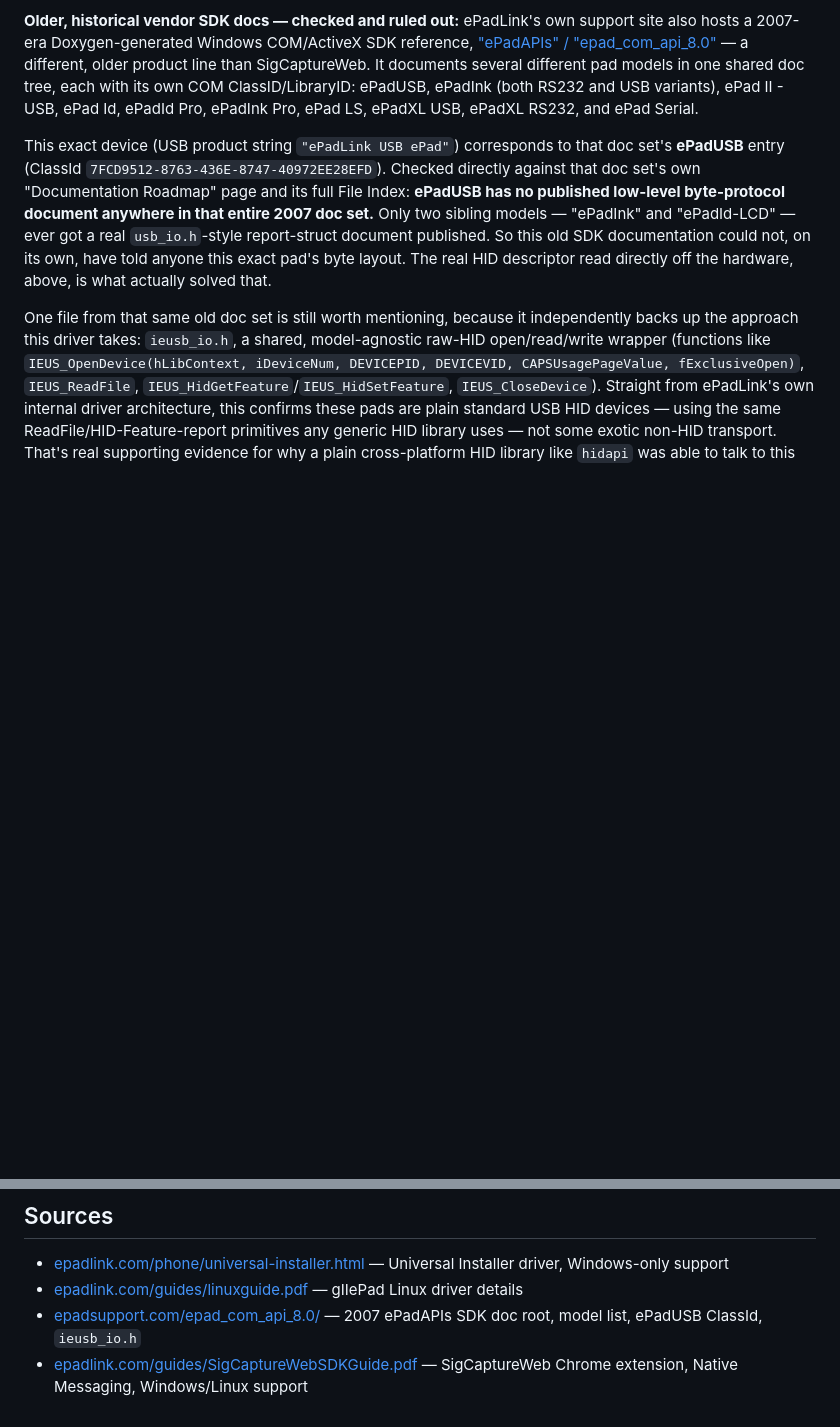
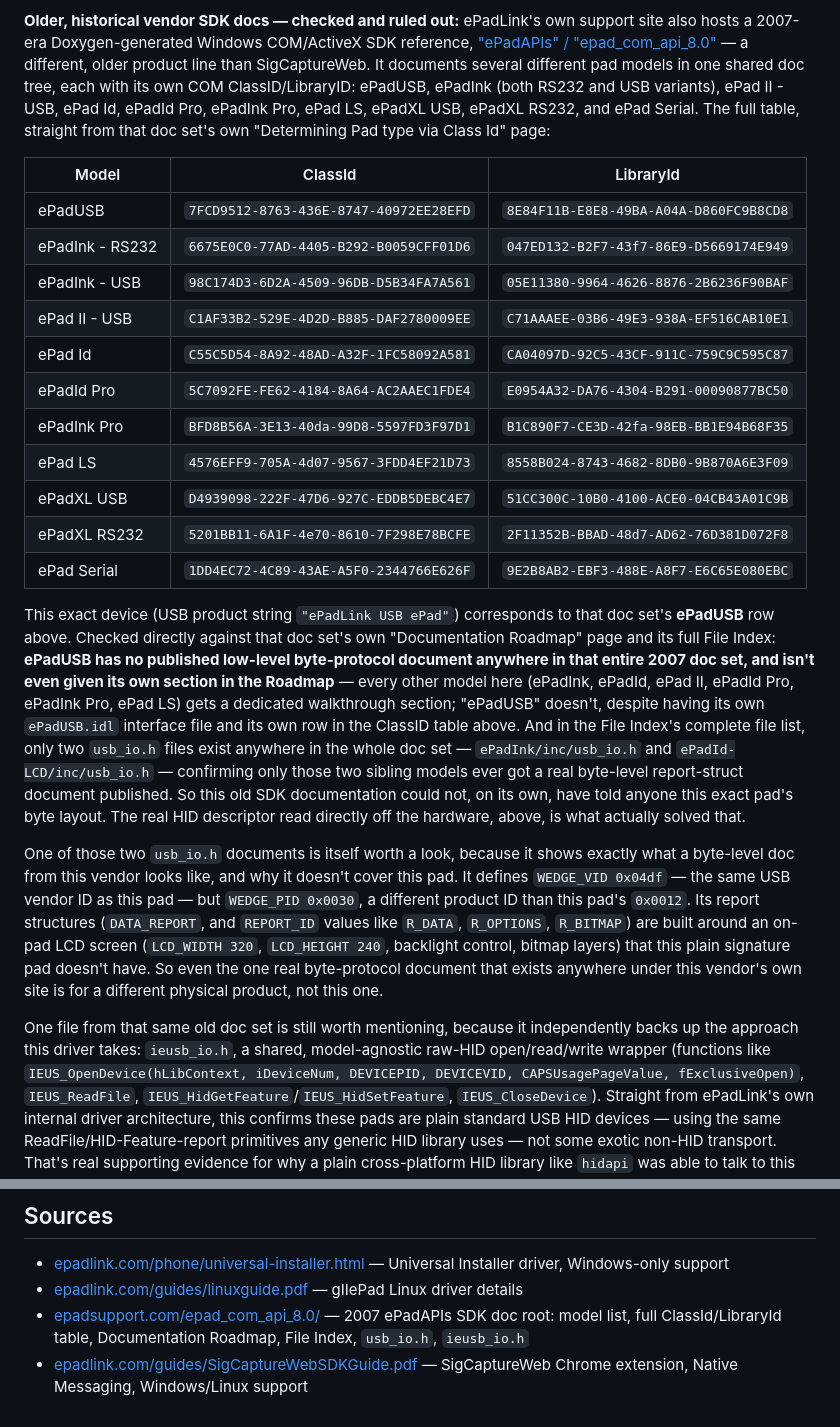
Before and after one commit to CaptainCodeAU/epad-signature-pad-hid-driver, a Markdown page: docs/HARDWARE_NOTES.md, 2 parts joined by grey strips. Rendered like a GitHub page; blank space fills up the shorter version.

Commit message:
Strengthen hardware notes with the full ClassID table and exact File Index proof
Adds the complete ClassId/LibraryId table for all 10 pad models from
the old ePadAPIs SDK docs, replaces the vague "checked directly"
provenance claim with the exact quoted File Index entries (only two
usb_io.h files exist anywhere in the doc set, and ePadUSB has no
Documentation Roadmap section at all), and records what the one real
usb_io.h document that does exist actually contains -- confirming it
describes a different pad (PID 0x0030, LCD-equipped) rather than this
one (PID 0x0012).

C-Sess-Id: 54a3f74c-70b1-4472-ac5c-ac168555d86c
C-Web-Id:
C-Branch: master
C-Worktree: epad-signature-pad-hid-driver
C-Wt-Path: ~/CODE/CaptainCodeAU/epad-signature-pad-hid-driver

```diff
--- a/docs/HARDWARE_NOTES.md
+++ b/docs/HARDWARE_NOTES.md
@@ -120,18 +120,50 @@ COM/ActiveX SDK reference,
 several different pad models in one shared doc tree, each with its own
 COM ClassID/LibraryID: ePadUSB, ePadInk (both RS232 and USB variants),
 ePad II - USB, ePad Id, ePadId Pro, ePadInk Pro, ePad LS, ePadXL USB,
-ePadXL RS232, and ePad Serial.
+ePadXL RS232, and ePad Serial. The full table, straight from that doc
+set's own "Determining Pad type via Class Id" page:
+
+| Model | ClassId | LibraryId |
+|---|---|---|
+| ePadUSB | `7FCD9512-8763-436E-8747-40972EE28EFD` | `8E84F11B-E8E8-49BA-A04A-D860FC9B8CD8` |
+| ePadInk - RS232 | `6675E0C0-77AD-4405-B292-B0059CFF01D6` | `047ED132-B2F7-43f7-86E9-D5669174E949` |
+| ePadInk - USB | `98C174D3-6D2A-4509-96DB-D5B34FA7A561` | `05E11380-9964-4626-8876-2B6236F90BAF` |
+| ePad II - USB | `C1AF33B2-529E-4D2D-B885-DAF2780009EE` | `C71AAAEE-03B6-49E3-938A-EF516CAB10E1` |
+| ePad Id | `C55C5D54-8A92-48AD-A32F-1FC58092A581` | `CA04097D-92C5-43CF-911C-759C9C595C87` |
+| ePadId Pro | `5C7092FE-FE62-4184-8A64-AC2AAEC1FDE4` | `E0954A32-DA76-4304-B291-00090877BC50` |
+| ePadInk Pro | `BFD8B56A-3E13-40da-99D8-5597FD3F97D1` | `B1C890F7-CE3D-42fa-98EB-BB1E94B68F35` |
+| ePad LS | `4576EFF9-705A-4d07-9567-3FDD4EF21D73` | `8558B024-8743-4682-8DB0-9B870A6E3F09` |
+| ePadXL USB | `D4939098-222F-47D6-927C-EDDB5DEBC4E7` | `51CC300C-10B0-4100-ACE0-04CB43A01C9B` |
+| ePadXL RS232 | `5201BB11-6A1F-4e70-8610-7F298E78BCFE` | `2F11352B-BBAD-48d7-AD62-76D381D072F8` |
+| ePad Serial | `1DD4EC72-4C89-43AE-A5F0-2344766E626F` | `9E2B8AB2-EBF3-488E-A8F7-E6C65E080EBC` |
 
 This exact device (USB product string `"ePadLink USB ePad"`) corresponds
-to that doc set's **ePadUSB** entry (ClassId
-`7FCD9512-8763-436E-8747-40972EE28EFD`). Checked directly against that
+to that doc set's **ePadUSB** row above. Checked directly against that
 doc set's own "Documentation Roadmap" page and its full File Index:
 **ePadUSB has no published low-level byte-protocol document anywhere in
-that entire 2007 doc set.** Only two sibling models — "ePadInk" and
-"ePadId-LCD" — ever got a real `usb_io.h`-style report-struct document
-published. So this old SDK documentation could not, on its own, have
-told anyone this exact pad's byte layout. The real HID descriptor read
-directly off the hardware, above, is what actually solved that.
+that entire 2007 doc set, and isn't even given its own section in the
+Roadmap** — every other model here (ePadInk, ePadId, ePad II, ePadId
+Pro, ePadInk Pro, ePad LS) gets a dedicated walkthrough section; "ePadUSB"
+doesn't, despite having its own `ePadUSB.idl` interface file and its own
+row in the ClassID table above. And in the File Index's complete file
+list, only two `usb_io.h` files exist anywhere in the whole doc set —
+`ePadInk/inc/usb_io.h` and `ePadId-LCD/inc/usb_io.h` — confirming only
+those two sibling models ever got a real byte-level report-struct
+document published. So this old SDK documentation could not, on its own,
+have told anyone this exact pad's byte layout. The real HID descriptor
+read directly off the hardware, above, is what actually solved that.
+
+One of those two `usb_io.h` documents is itself worth a look, because it
+shows exactly what a byte-level doc from this vendor looks like, and why
+it doesn't cover this pad. It defines `WEDGE_VID 0x04df` — the same USB
+vendor ID as this pad — but `WEDGE_PID 0x0030`, a different product ID
+than this pad's `0x0012`. Its report structures (`DATA_REPORT`, and
+`REPORT_ID` values like `R_DATA`, `R_OPTIONS`, `R_BITMAP`) are built
+around an on-pad LCD screen (`LCD_WIDTH 320`, `LCD_HEIGHT 240`,
+backlight control, bitmap layers) that this plain signature pad doesn't
+have. So even the one real byte-protocol document that exists anywhere
+under this vendor's own site is for a different physical product, not
+this one.
 
 One file from that same old doc set is still worth mentioning, because it
 independently backs up the approach this driver takes: `ieusb_io.h`, a
@@ -158,5 +190,5 @@ hardware. That's the actual provenance behind this repo.
 
 - [epadlink.com/phone/universal-installer.html](https://www.epadlink.com/phone/universal-installer.html) — Universal Installer driver, Windows-only support
 - [epadlink.com/guides/linuxguide.pdf](https://epadlink.com/guides/linuxguide.pdf) — gIIePad Linux driver details
-- [epadsupport.com/epad_com_api_8.0/](http://www.epadsupport.com/epad_com_api_8.0/) — 2007 ePadAPIs SDK doc root, model list, ePadUSB ClassId, `ieusb_io.h`
+- [epadsupport.com/epad_com_api_8.0/](http://www.epadsupport.com/epad_com_api_8.0/) — 2007 ePadAPIs SDK doc root: model list, full ClassId/LibraryId table, Documentation Roadmap, File Index, `usb_io.h`, `ieusb_io.h`
 - [epadlink.com/guides/SigCaptureWebSDKGuide.pdf](https://www.epadlink.com/guides/SigCaptureWebSDKGuide.pdf) — SigCaptureWeb Chrome extension, Native Messaging, Windows/Linux support
```
